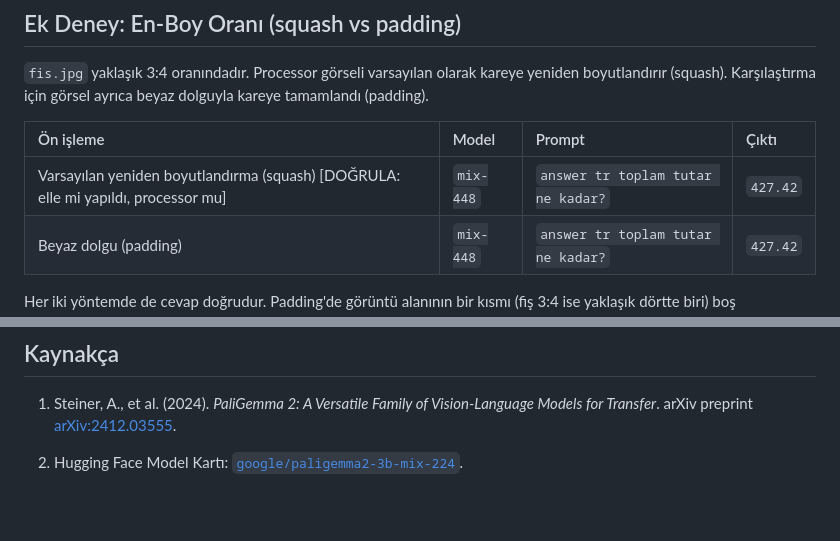
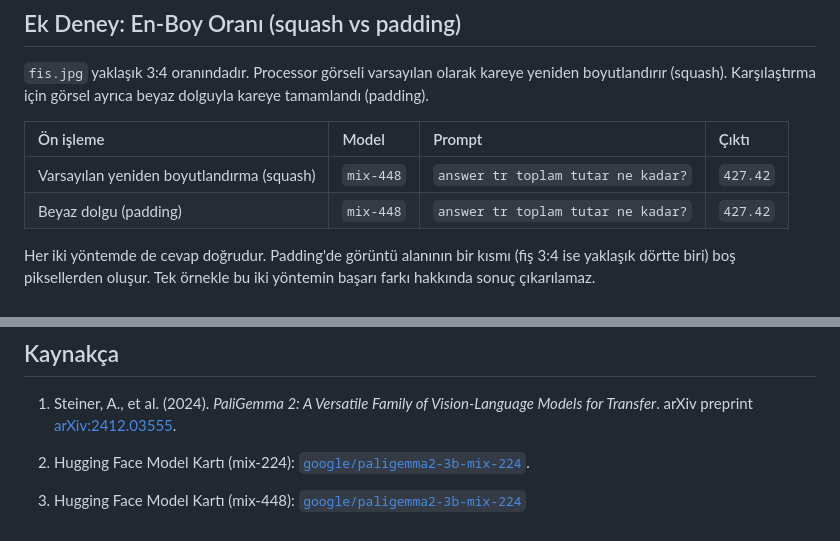
Before and after one commit to Sevval12345/paligemma2-analysis-and-experiments, a Markdown page: README.md, 2 parts joined by grey strips. GitHub-like rendering; blank space fills up the shorter version.

```diff
--- a/README.md
+++ b/README.md
@@ -82,7 +82,7 @@ Bu tek denemelik tablo, belge/OCR görevlerinde yüksek çözünürlüğün yard
 
 | Ön işleme | Model | Prompt | Çıktı |
 | :--- | :--- | :--- | :--- |
-| Varsayılan yeniden boyutlandırma (squash) [DOĞRULA: elle mi yapıldı, processor mu] | `mix-448` | `answer tr toplam tutar ne kadar?` | `427.42` |
+| Varsayılan yeniden boyutlandırma (squash) | `mix-448` | `answer tr toplam tutar ne kadar?` | `427.42` |
 | Beyaz dolgu (padding) | `mix-448` | `answer tr toplam tutar ne kadar?` | `427.42` |
 
 Her iki yöntemde de cevap doğrudur. Padding'de görüntü alanının bir kısmı (fiş 3:4 ise yaklaşık dörtte biri) boş piksellerden oluşur. Tek örnekle bu iki yöntemin başarı farkı hakkında sonuç çıkarılamaz.
@@ -101,4 +101,6 @@ Her iki yöntemde de cevap doğrudur. Padding'de görüntü alanının bir kısm
 
 1. Steiner, A., et al. (2024). *PaliGemma 2: A Versatile Family of Vision-Language Models for Transfer*. arXiv preprint [arXiv:2412.03555](https://arxiv.org/abs/2412.03555).
 
-2. Hugging Face Model Kartı: [`google/paligemma2-3b-mix-224`](https://huggingface.co/google/paligemma2-3b-mix-224).
+2. Hugging Face Model Kartı (mix-224): [`google/paligemma2-3b-mix-224`](https://huggingface.co/google/paligemma2-3b-mix-224).
+
+3. Hugging Face Model Kartı (mix-448): [`google/paligemma2-3b-mix-224`](https://huggingface.co/google/paligemma2-3b-mix-448)
```
